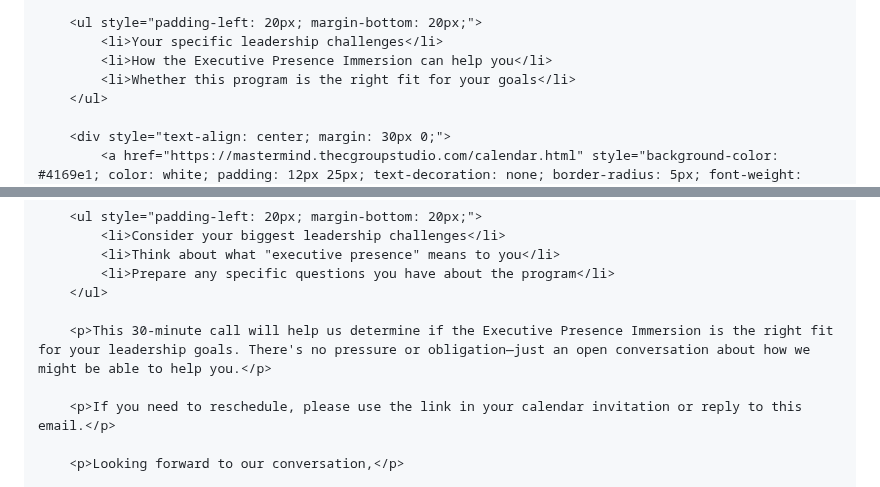
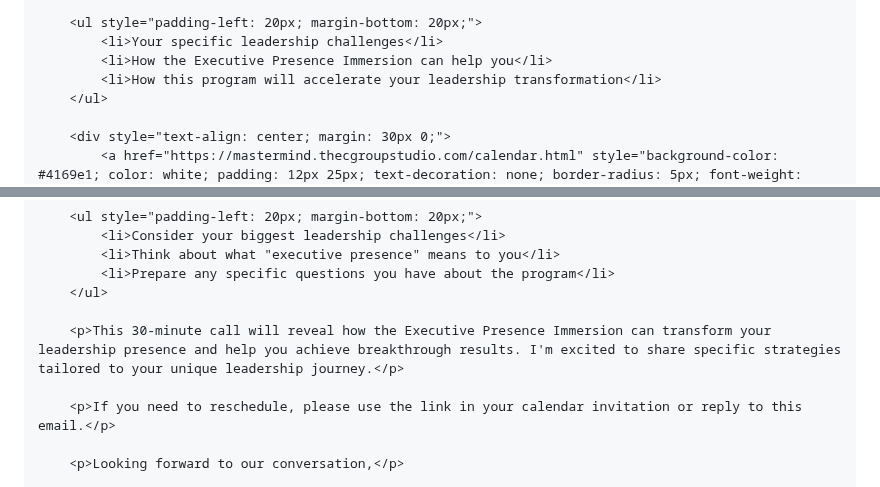
Before and after one commit to Thecgroupstudio/cgroup-vsl-funnel, a Markdown page: email-sequence-explanation.md, 2 parts joined by grey strips. GitHub-like rendering.

Commit message:
docs: update consultation call messaging to emphasize transformation benefits

```diff
--- a/email-sequence-explanation.md
+++ b/email-sequence-explanation.md
@@ -60,7 +60,7 @@ We're creating an automated email journey that guides potential clients from the
     <ul style="padding-left: 20px; margin-bottom: 20px;">
         <li>Your specific leadership challenges</li>
         <li>How the Executive Presence Immersion can help you</li>
-        <li>Whether this program is the right fit for your goals</li>
+        <li>How this program will accelerate your leadership transformation</li>
     </ul>
 
     <div style="text-align: center; margin: 30px 0;">
@@ -159,7 +159,7 @@ We're creating an automated email journey that guides potential clients from the
         <li>Prepare any specific questions you have about the program</li>
     </ul>
 
-    <p>This 30-minute call will help us determine if the Executive Presence Immersion is the right fit for your leadership goals. There's no pressure or obligation—just an open conversation about how we might be able to help you.</p>
+    <p>This 30-minute call will reveal how the Executive Presence Immersion can transform your leadership presence and help you achieve breakthrough results. I'm excited to share specific strategies tailored to your unique leadership journey.</p>
 
     <p>If you need to reschedule, please use the link in your calendar invitation or reply to this email.</p>
 
```
